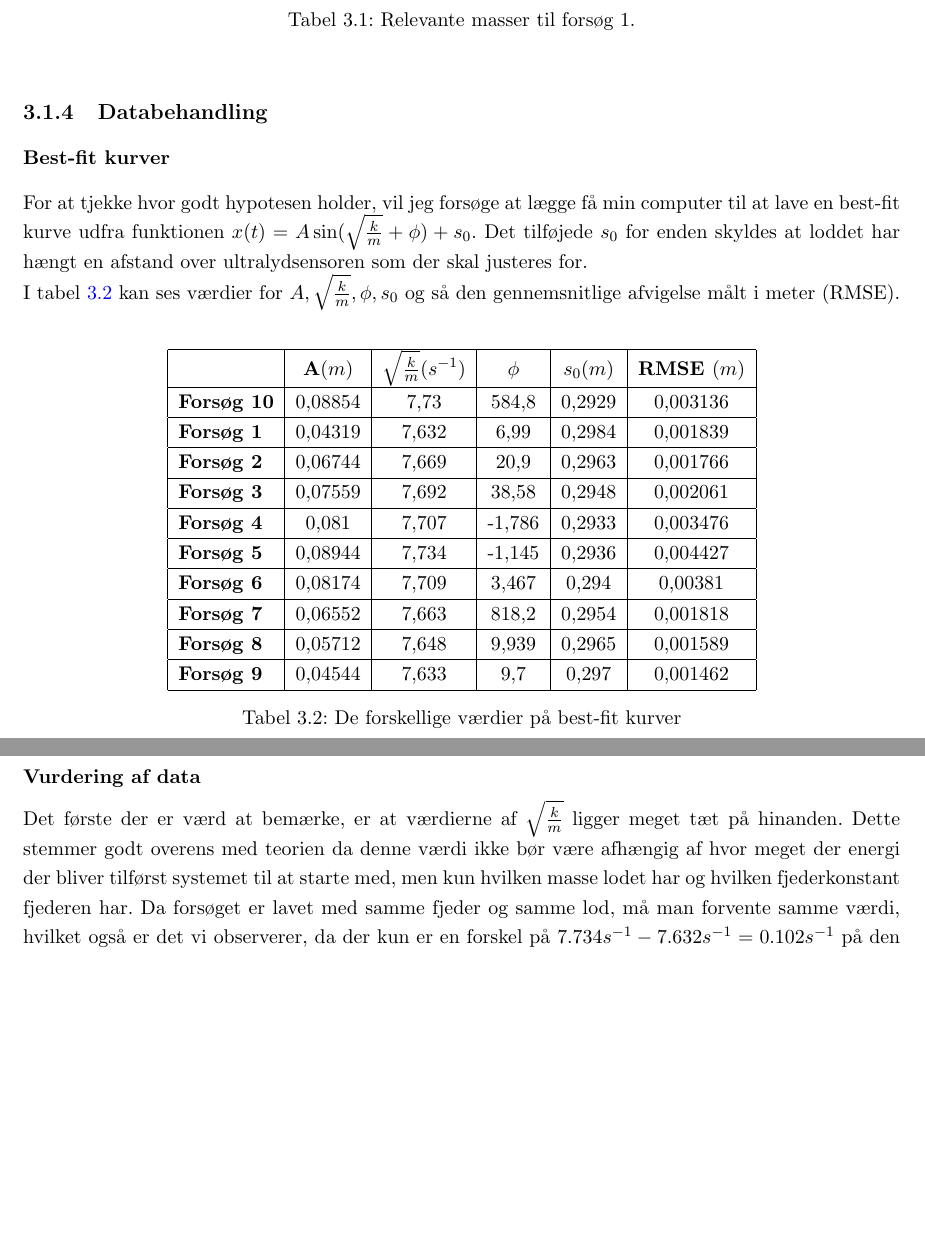
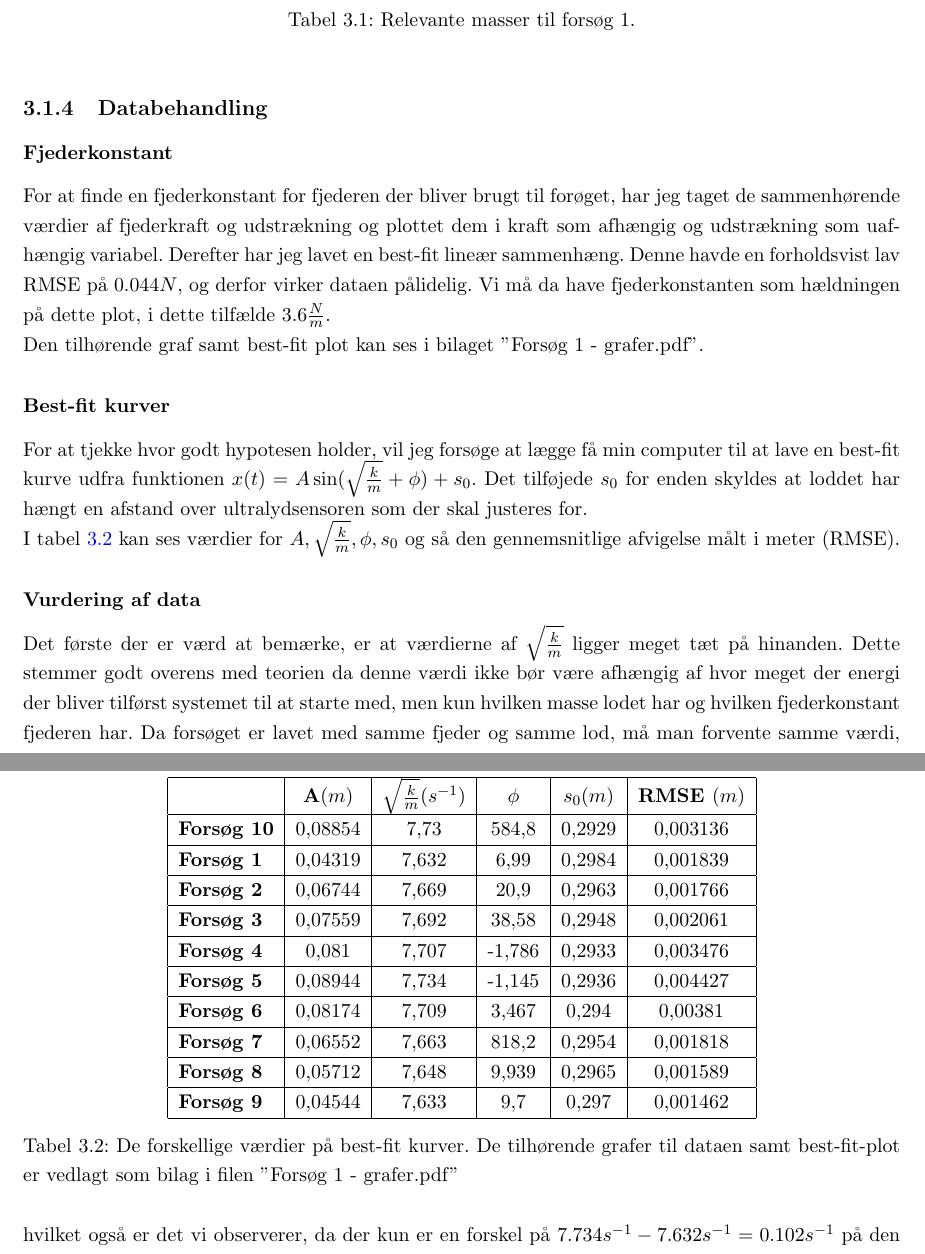
Before and after one commit to mikkelbjoern/SRP---Den-harmoniske-svingning, a LaTeX book (main.tex, which reads Kapitel3/Eksperiment1.tex): two parts of pages 14 and 15 of 16, joined at a grey line, cut so that both start at the same text, the shorter picture padded with empty space. Compiled offline with pdfLaTeX.

Commit message:
Fjederkonstant i forsøg 1

```diff
--- a/Kapitel3/Eksperiment1.tex
+++ b/Kapitel3/Eksperiment1.tex
@@ -80,6 +80,14 @@ Lod & $32.45$ \\
 \end{table}
 
 \subsection{Databehandling}
+\subsubsection{Fjederkonstant}\label{databehandling: tyk fjeder fjederkonstant}
+For at finde en fjederkonstant for fjederen der bliver brugt til forøget, har jeg taget de sammenhørende værdier af fjederkraft og udstrækning og plottet dem i kraft som afhængig og udstrækning som uafhængig variabel.
+Derefter har jeg lavet en best-fit lineær sammenhæng.
+Denne havde en forholdsvist lav RMSE på $0.044N$, og derfor virker dataen pålidelig.
+Vi må da have fjederkonstanten som hældningen på dette plot, i dette tilfælde $3.6\frac{N}{m}$.
+
+Den tilhørende graf samt best-fit plot kan ses i bilaget "Forsøg 1 - grafer.pdf".
+
 
 \subsubsection{Best-fit kurver}
 For at tjekke hvor godt hypotesen holder, vil jeg forsøge at lægge få min computer til at lave en best-fit kurve udfra funktionen $x(t)=A\sin (\sqrt{\frac{k}{m}}+\phi) + s_0$.
@@ -105,7 +113,7 @@ I tabel \ref{tabel: bestfitkurver forsog 1} kan ses værdier for $A, \sqrt{\frac
 \textbf{Forsøg 9}  & 0,04544    & 7,633                         & 9,7             & 0,297          & 0,001462      \\ \hline
 \end{tabular}
 
-\caption{De forskellige værdier på best-fit kurver}
+\caption{De forskellige værdier på best-fit kurver. De tilhørende grafer til dataen samt best-fit-plot er vedlagt som bilag i filen ''Forsøg 1 - grafer.pdf''}
 \label{tabel: bestfitkurver forsog 1}
 \end{table}
 
```
Also changed, not shown: Kapitel3/Eksperiment1.tex (2 more changed lines).
